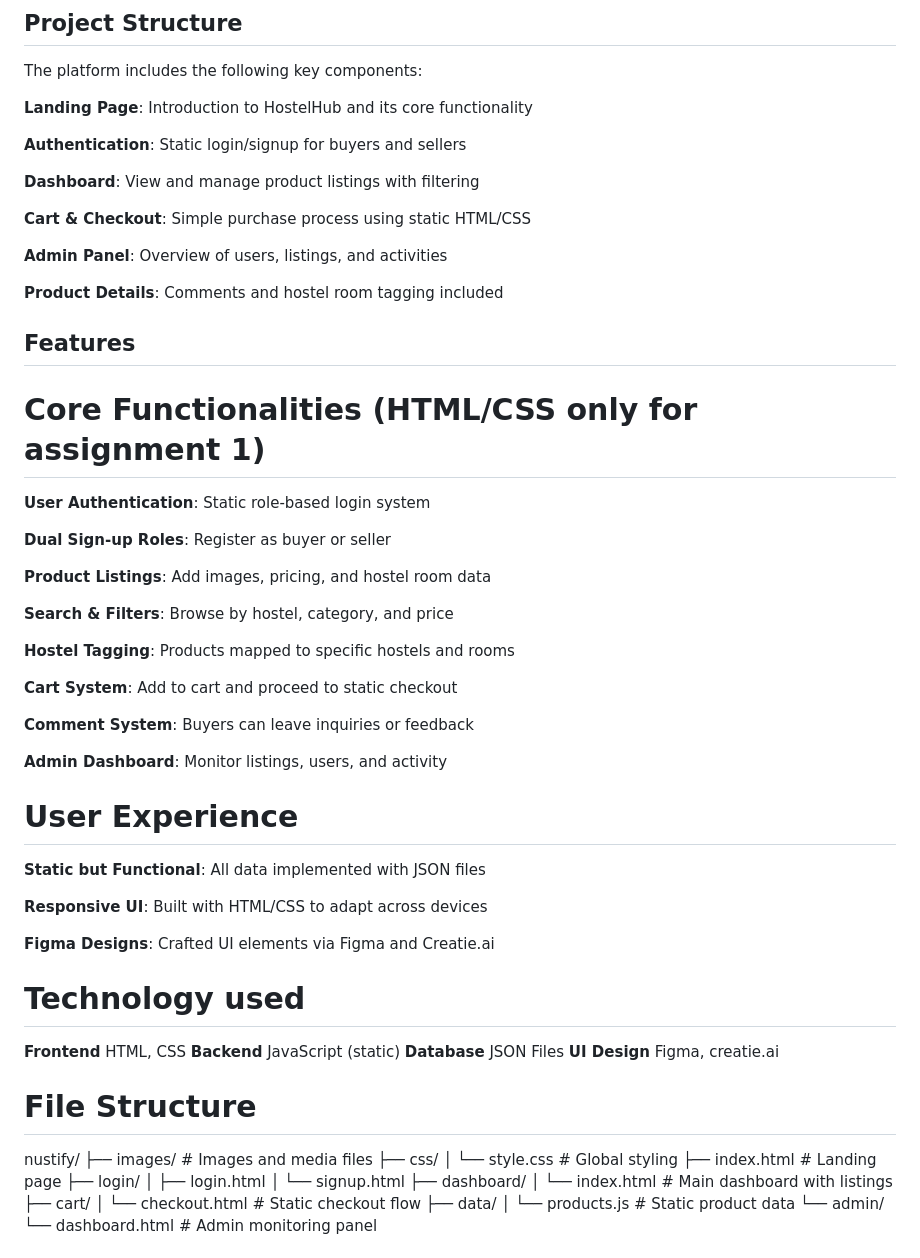
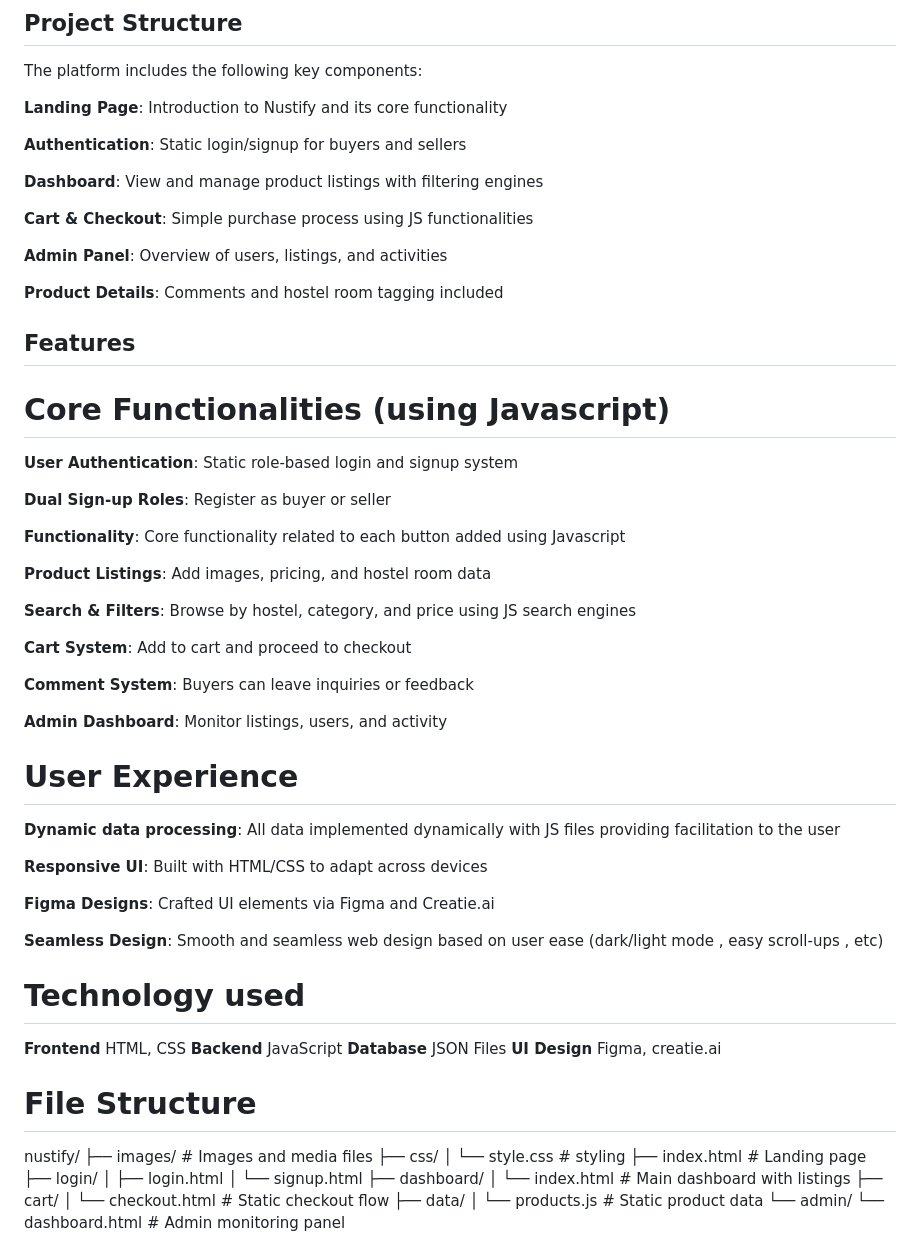
Before and after one commit to AbdullahSaleem1096/Web-technologies-assignment-1, a Markdown page: README.md, the part around the change. Drawn GitHub-style.

```diff
--- a/README.md
+++ b/README.md
@@ -10,13 +10,13 @@ Nustify is a MERN-stack-inspired e-commerce web application designed to streamli
 
 The platform includes the following key components:
 
-**Landing Page**: Introduction to HostelHub and its core functionality
+**Landing Page**: Introduction to Nustify and its core functionality
 
 **Authentication**: Static login/signup for buyers and sellers
 
-**Dashboard**: View and manage product listings with filtering
+**Dashboard**: View and manage product listings with filtering engines
 
-**Cart & Checkout**: Simple purchase process using static HTML/CSS
+**Cart & Checkout**: Simple purchase process using JS functionalities
 
 **Admin Panel**: Overview of users, listings, and activities
 
@@ -24,18 +24,19 @@ The platform includes the following key components:
 
 ## Features
 
-# Core Functionalities (HTML/CSS only for assignment 1)
-**User Authentication**: Static role-based login system
+# Core Functionalities (using Javascript)
+
+**User Authentication**: Static role-based login  and signup system
 
 **Dual Sign-up Roles**: Register as buyer or seller
 
+**Functionality**: Core functionality related to each button added using Javascript
+
 **Product Listings**: Add images, pricing, and hostel room data
 
-**Search & Filters**: Browse by hostel, category, and price
+**Search & Filters**: Browse by hostel, category, and price using JS search engines
 
-**Hostel Tagging**: Products mapped to specific hostels and rooms
-
-**Cart System**: Add to cart and proceed to static checkout
+**Cart System**: Add to cart and proceed to checkout
 
 **Comment System**: Buyers can leave inquiries or feedback
 
@@ -43,16 +44,18 @@ The platform includes the following key components:
 
 # User Experience
 
-**Static but Functional**: All data implemented with JSON files
+**Dynamic data processing**: All data implemented dynamically with JS files providing facilitation to the user
 
 **Responsive UI**: Built with HTML/CSS to adapt across devices
 
 **Figma Designs**: Crafted UI elements via Figma and Creatie.ai
 
+**Seamless Design**: Smooth and seamless web design based on user ease (dark/light mode , easy scroll-ups , etc)
+
 # Technology used
 
 **Frontend**	HTML, CSS
-**Backend** 	JavaScript (static)
+**Backend** 	JavaScript
 **Database**	JSON Files
 **UI Design**	Figma, creatie.ai
 
@@ -61,7 +64,7 @@ The platform includes the following key components:
 nustify/
 ├── images/                   # Images and media files
 ├── css/
-│   └── style.css             # Global styling
+│   └── style.css             #  styling
 ├── index.html                # Landing page
 ├── login/
 │   ├── login.html
```
